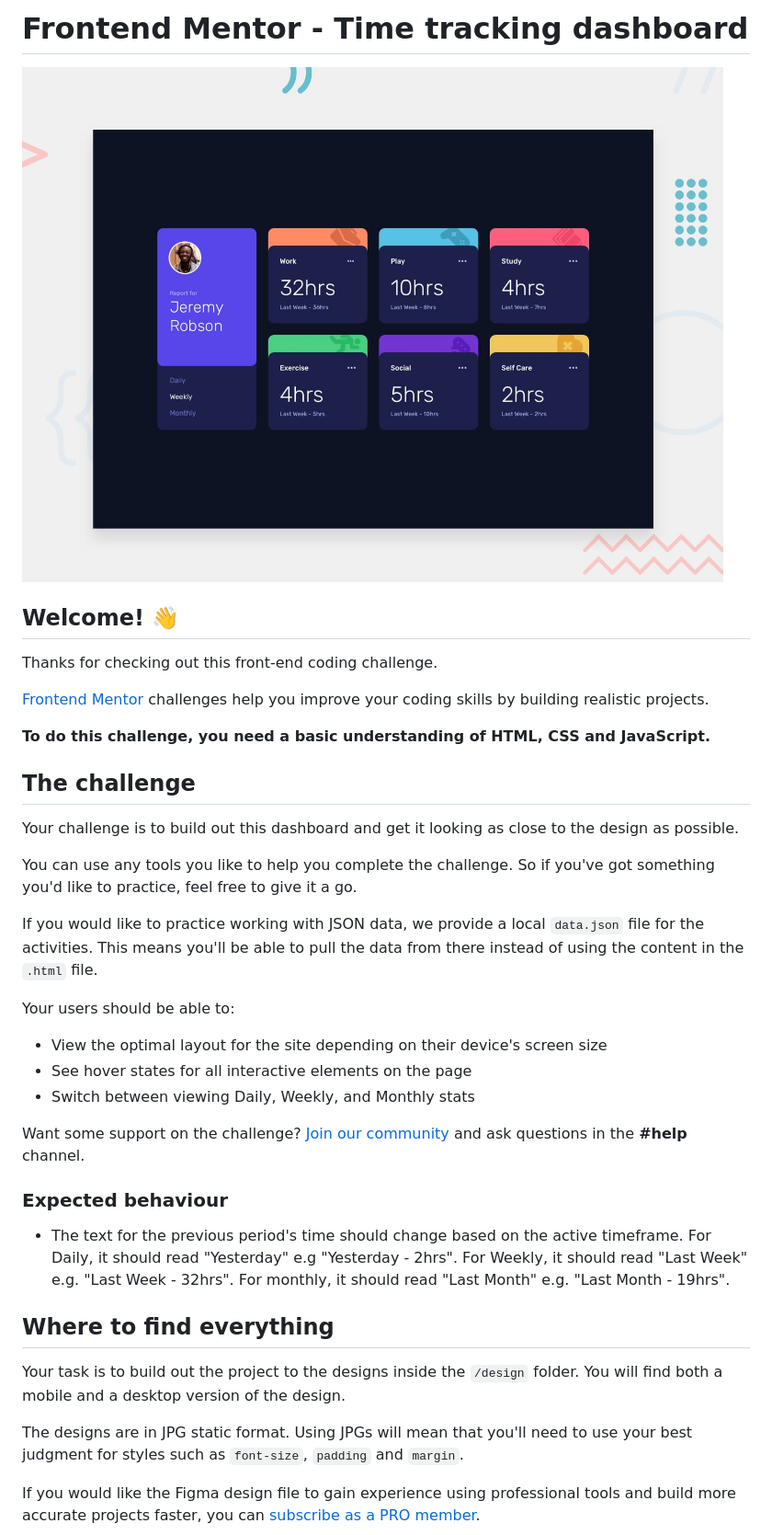
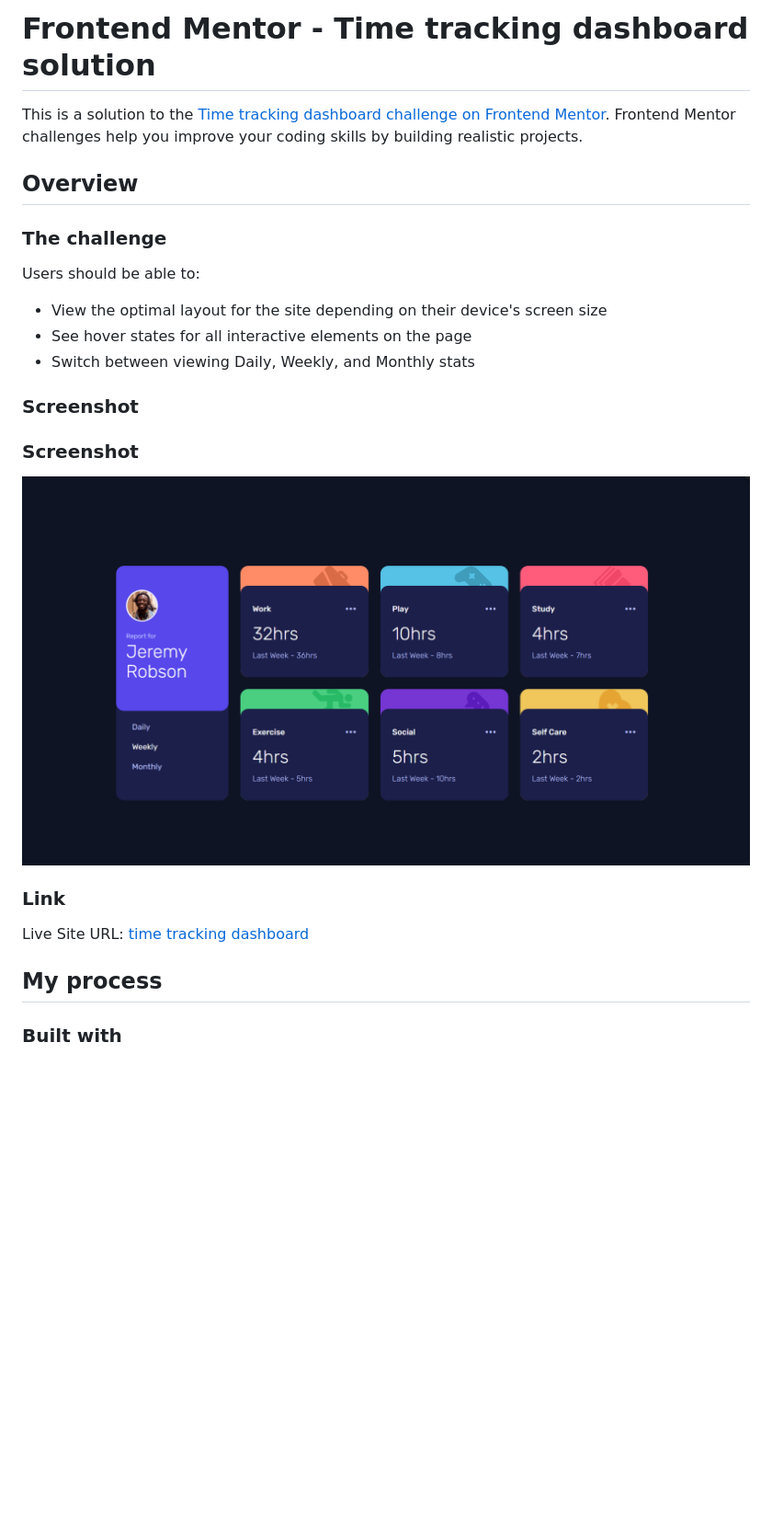
Before and after one commit to nazeeha-kb/time-tracking-dashboard, a Markdown page: README.md, the part around the change printed below. Shown: that part at 92% size. Drawn GitHub-style; pictures changed too: screenshot.png (added); blank space fills up the shorter version.

```diff
--- a/README.md
+++ b/README.md
@@ -1,40 +1,28 @@
-# Frontend Mentor - Time tracking dashboard
+# Frontend Mentor - Time tracking dashboard solution
 
-![Design preview for the Time tracking dashboard coding challenge](./preview.jpg)
+This is a solution to the [Time tracking dashboard challenge on Frontend Mentor](https://www.frontendmentor.io/challenges/time-tracking-dashboard-UIQ7167Jw). Frontend Mentor challenges help you improve your coding skills by building realistic projects.
 
-## Welcome! 👋
+## Overview
 
-Thanks for checking out this front-end coding challenge.
+### The challenge
 
-[Frontend Mentor](https://www.frontendmentor.io) challenges help you improve your coding skills by building realistic projects.
-
-**To do this challenge, you need a basic understanding of HTML, CSS and JavaScript.**
-
-## The challenge
-
-Your challenge is to build out this dashboard and get it looking as close to the design as possible.
-
-You can use any tools you like to help you complete the challenge. So if you've got something you'd like to practice, feel free to give it a go.
-
-If you would like to practice working with JSON data, we provide a local `data.json` file for the activities. This means you'll be able to pull the data from there instead of using the content in the `.html` file.
-
-Your users should be able to:
+Users should be able to:
 
 - View the optimal layout for the site depending on their device's screen size
 - See hover states for all interactive elements on the page
 - Switch between viewing Daily, Weekly, and Monthly stats
 
-Want some support on the challenge? [Join our community](https://www.frontendmentor.io/community) and ask questions in the **#help** channel.
+### Screenshot
 
-### Expected behaviour
+### Screenshot
 
-- The text for the previous period's time should change based on the active timeframe. For Daily, it should read "Yesterday" e.g "Yesterday - 2hrs". For Weekly, it should read "Last Week" e.g. "Last Week - 32hrs". For monthly, it should read "Last Month" e.g. "Last Month - 19hrs".
+![](./screenshot.png)
 
-## Where to find everything
+### Link
 
-Your task is to build out the project to the designs inside the `/design` folder. You will find both a mobile and a desktop version of the design.
+Live Site URL: [time tracking dashboard](https://time-tracking-dashboard-beta-eosin.vercel.app/)
 
-The designs are in JPG static format. Using JPGs will mean that you'll need to use your best judgment for styles such as `font-size`, `padding` and `margin`.
+## My process
 
-If you would like the Figma design file to gain experience using professional tools and build more accurate projects faster, you can [subscribe as a PRO member](https://www.frontendmentor.io/pro).
+### Built with
 
```
Also changed, not shown: other parts of README.md (+5 -59 lines), README-template.md (deleted, +0 -112 lines).
